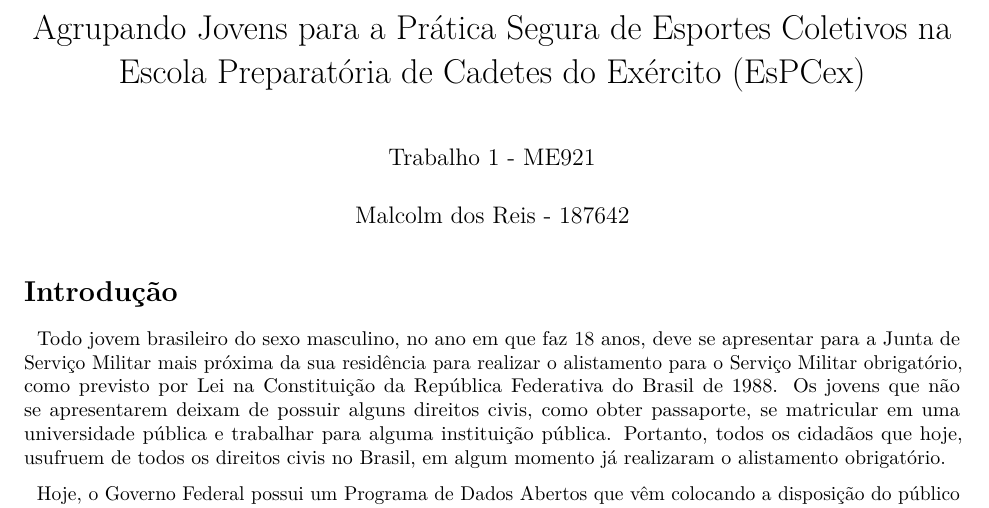
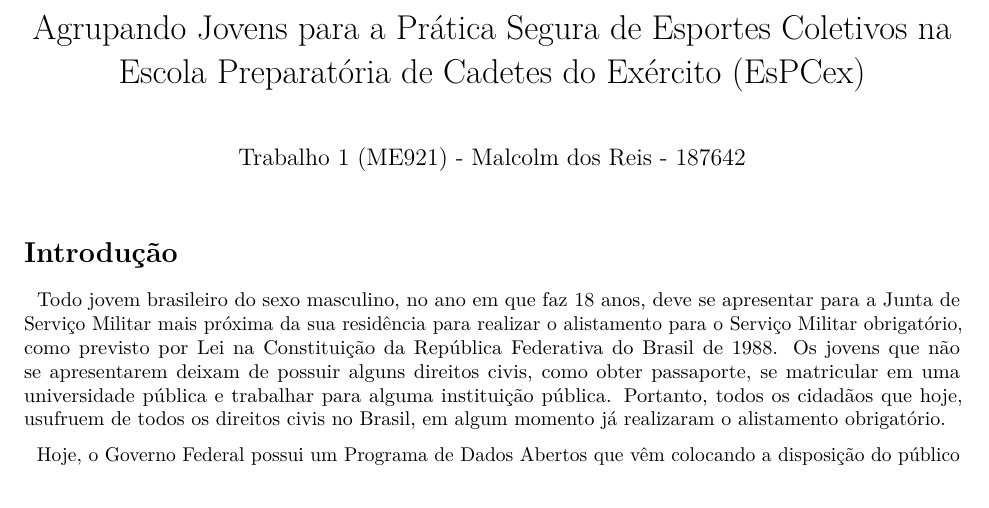
Before and after one commit to malcolmreis02/clustering_servico_militar, an R Markdown document (t1_malcolm_187642.Rmd): part of page 1 of 6 before the commit and part of page 1 of 5 after it, cut so that both start at the same text. Rendered offline with R 4.5, knitr and Pandoc, then LaTeX, with nearby package versions; both versions are drawn in the output format of the newer one.

Commit message:
update pdf

````diff
--- a/t1_malcolm_187642.Rmd
+++ b/t1_malcolm_187642.Rmd
@@ -6,6 +6,5 @@ date: "Malcolm dos Reis - 187642"
 output:
-  html_document:
-    df_print: paged
+  pdf_document: default
 header-includes: \usepackage{float}
 ---
 
@@ -44,7 +43,7 @@ library(ggdendro) # dendograma com ggplot
 
 \   Assim, ao final da leitura de todos os blocos tínhamos o peso e a altura de todos os jovens que se apresentaram para o serviço militar obrigatório na cidade de Campinas. Nesse momento, não estamos considerando se o jovem que se apresentou foi dispensado ou não do serviço militar, iremos fazer os agrupamentos supondo que todos que se apresentaram irão fazer parte desse programa e que todos eles irão utilizar as quadras poliesportivas da instituição para a prática de esportes coletivos.
 
-\   Todo o processo de tratamento dos dados e de clusterização foi feito utilizando a linguagem R de programação e os códigos produzidos estão disponíveis [nesse projeto do GitHub](https://github.com/malcolmreis02)
+\   Todo o processo de tratamento dos dados e de clusterização foi feito utilizando a linguagem R de programação e os códigos produzidos estão disponíveis [nesse projeto do GitHub](https://github.com/malcolmreis02/clustering_servico_militar)
 
 
 ```{r lendo_banco, eval=FALSE, include=FALSE}
@@ -177,7 +176,6 @@ for(i in unique(groups)){
 
 \   Sabendo que estamos considerando o peso a altura dos jovens, uma outra alternativa para realizar essa separação é dividí-los pelo IMC (Índice de massa corporal). Entretanto, a clusterização é preferível porque ela considera os dados observados, diferente da separação feita pelo IMC onde a faixa do índice já é rotulado antes mesmo de saber sobre as observações. Caso a proporção de pessoas abaixo do peso (seguindo a tabela de IMC) seja grande, a separação por esse índice coloca todas essas pessoas no mesmo grupo, enquanto utilizando a metodologia apresentada isso não aconteceria.
 
-\newpage
 # Referências
 
 1. Ludwig, Guilherme. Slides apresentados em aula na Universidade Estadual de Campinas em 2024.
````
Also changed, not shown: t1_malcolm_187642.pdf, t1_malcolm_187642.Rmd (4 more changed lines).
